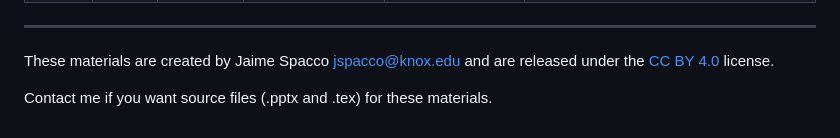
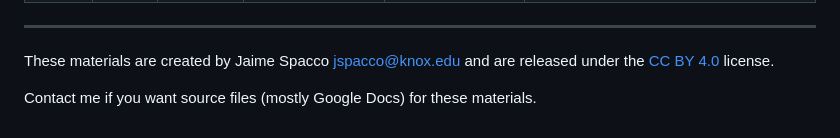
Before and after one commit to CDER-Center/CS1-CS2_Exemplar_Ebook, a Markdown page: CS1/chapter3-Knox/COURSE_CALENDAR.md, the part around one of its changes. Drawn GitHub-style.

```diff
--- a/CS1/chapter3-Knox/COURSE_CALENDAR.md
+++ b/CS1/chapter3-Knox/COURSE_CALENDAR.md
@@ -51,4 +51,4 @@ Reading assignments are listed on the day they are due.
 These materials are created by Jaime Spacco <jspacco@knox.edu> and are released under the
 [CC BY 4.0](https://creativecommons.org/licenses/by/4.0/) license.
 
-Contact me if you want source files (.pptx and .tex) for these materials.
+Contact me if you want source files (mostly Google Docs) for these materials.
```
Also changed, not shown: other parts of CS1/chapter3-Knox/COURSE_CALENDAR.md (+1 -1 lines).
